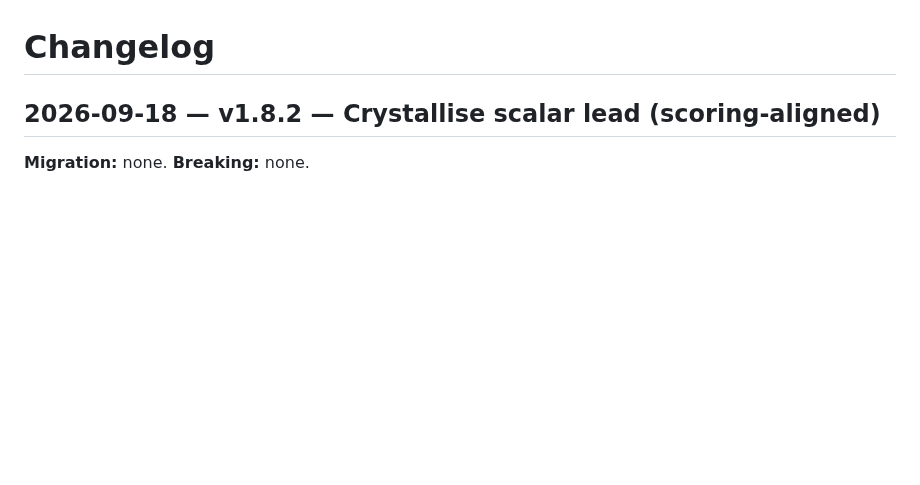
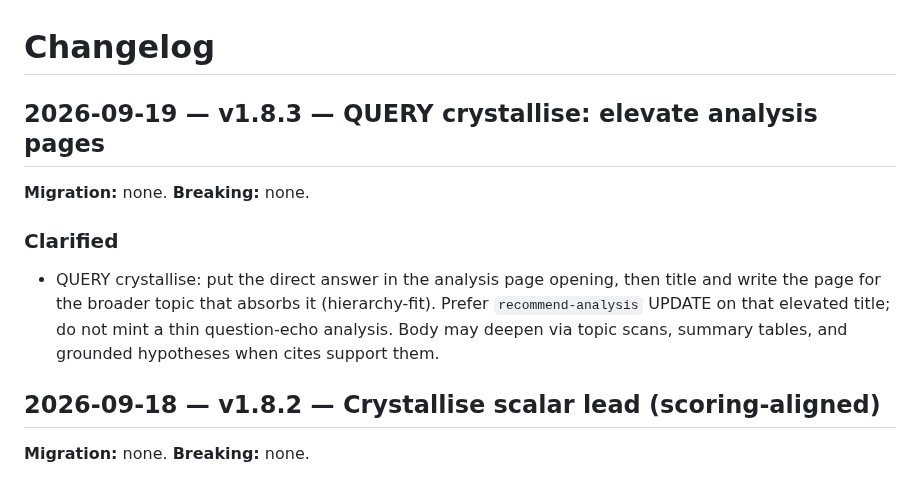
Before and after one commit to benjsmith/curiosity-engine, a Markdown page: CHANGELOG.md, the part around the change. Drawn GitHub-style; blank space fills up the shorter version.

Commit message:
v1.8.3: QUERY crystallise elevates analysis pages
Put the direct answer in the analysis page opening, then title and write
for the broader topic that absorbs it. Prefer recommend-analysis UPDATE
on that elevated title; do not mint a thin question-echo analysis.

Signed-off-by: benjsmith <benjamincharlessmith@gmail.com>

```diff
--- a/CHANGELOG.md
+++ b/CHANGELOG.md
@@ -16,6 +16,14 @@
 - `graph.py` rebuild now emits `degraded` / `wiki_embeddings_reason` / `degraded_reason` when embeddings are configured but skipped or incomplete.
 
 # Changelog
+
+## 2026-09-19 — v1.8.3 — QUERY crystallise: elevate analysis pages
+
+**Migration:** none. **Breaking:** none.
+
+### Clarified
+
+- QUERY crystallise: put the direct answer in the analysis page opening, then title and write the page for the broader topic that absorbs it (hierarchy-fit). Prefer `recommend-analysis` UPDATE on that elevated title; do not mint a thin question-echo analysis. Body may deepen via topic scans, summary tables, and grounded hypotheses when cites support them.
 
 ## 2026-09-18 — v1.8.2 — Crystallise scalar lead (scoring-aligned)
 
```
Also changed, not shown: skills/curiosity-engine/SKILL.md (+1 -0 lines), 1 other file.
